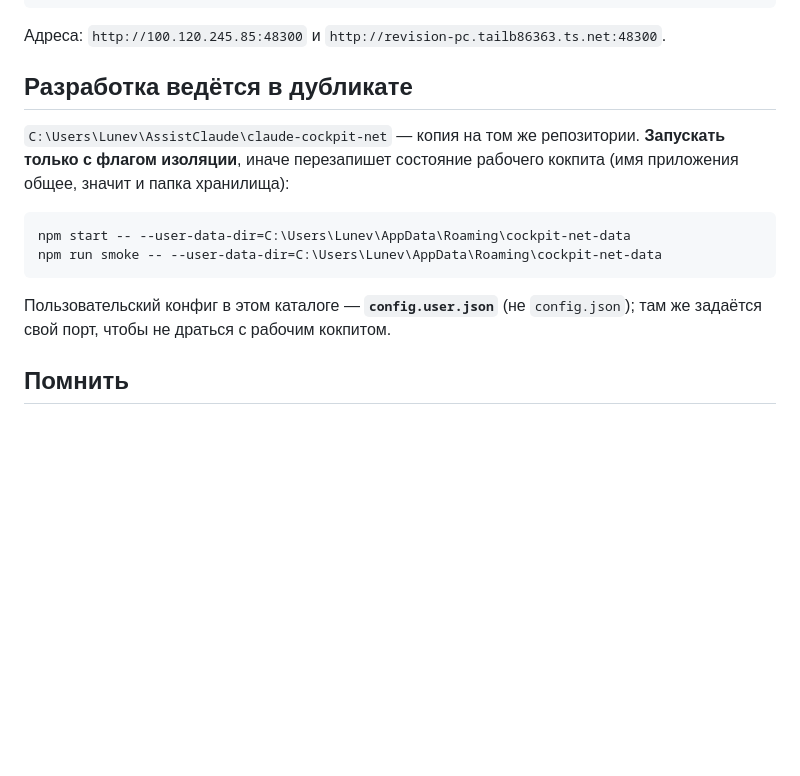
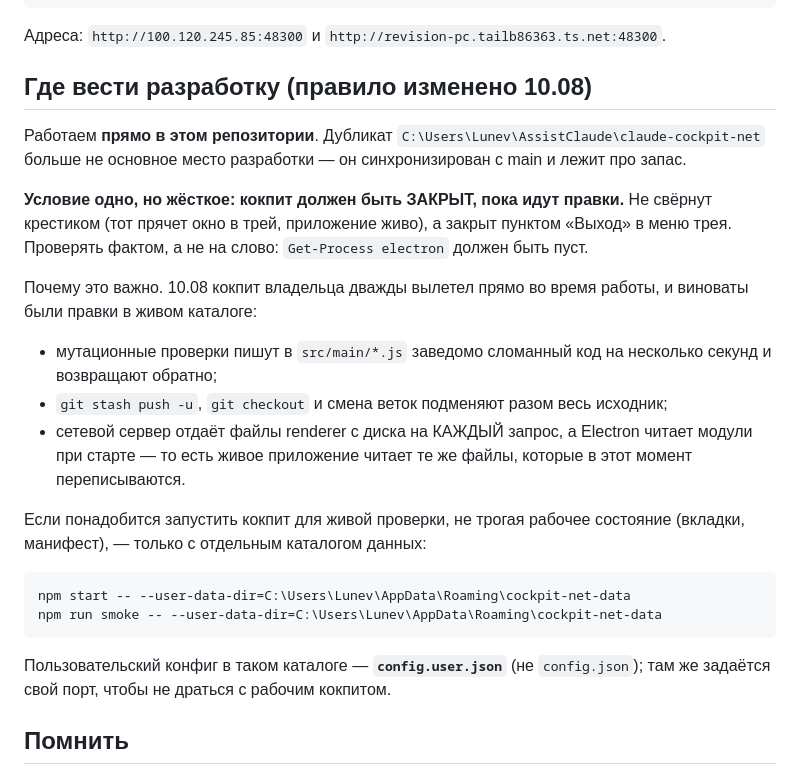
Before and after one commit to lunev51/claude-cockpit, a Markdown page: PROGRESS.md, the part around the change. Drawn GitHub-style; blank space fills up the shorter version.

Commit message:
docs: разработка ведётся в основном репозитории, кокпит при этом закрыт

````diff
--- a/PROGRESS.md
+++ b/PROGRESS.md
@@ -72,18 +72,37 @@ HTTPS (вторая половина плана 4) тоже не делаетс
 
 Адреса: `http://100.120.245.85:48300` и `http://revision-pc.tailb86363.ts.net:48300`.
 
-## Разработка ведётся в дубликате
+## Где вести разработку (правило изменено 10.08)
 
-`C:\Users\Lunev\AssistClaude\claude-cockpit-net` — копия на том же репозитории.
-**Запускать только с флагом изоляции**, иначе перезапишет состояние рабочего
-кокпита (имя приложения общее, значит и папка хранилища):
+Работаем **прямо в этом репозитории**. Дубликат
+`C:\Users\Lunev\AssistClaude\claude-cockpit-net` больше не основное место
+разработки — он синхронизирован с main и лежит про запас.
+
+**Условие одно, но жёсткое: кокпит должен быть ЗАКРЫТ, пока идут правки.** Не
+свёрнут крестиком (тот прячет окно в трей, приложение живо), а закрыт пунктом
+«Выход» в меню трея. Проверять фактом, а не на слово: `Get-Process electron`
+должен быть пуст.
+
+Почему это важно. 10.08 кокпит владельца дважды вылетел прямо во время работы,
+и виноваты были правки в живом каталоге:
+
+- мутационные проверки пишут в `src/main/*.js` заведомо сломанный код на
+  несколько секунд и возвращают обратно;
+- `git stash push -u`, `git checkout` и смена веток подменяют разом весь
+  исходник;
+- сетевой сервер отдаёт файлы renderer с диска на КАЖДЫЙ запрос, а Electron
+  читает модули при старте — то есть живое приложение читает те же файлы,
+  которые в этот момент переписываются.
+
+Если понадобится запустить кокпит для живой проверки, не трогая рабочее
+состояние (вкладки, манифест), — только с отдельным каталогом данных:
 
 ```
 npm start -- --user-data-dir=C:\Users\Lunev\AppData\Roaming\cockpit-net-data
 npm run smoke -- --user-data-dir=C:\Users\Lunev\AppData\Roaming\cockpit-net-data
 ```
 
-Пользовательский конфиг в этом каталоге — **`config.user.json`** (не
+Пользовательский конфиг в таком каталоге — **`config.user.json`** (не
 `config.json`); там же задаётся свой порт, чтобы не драться с рабочим кокпитом.
 
 ## Помнить
````
